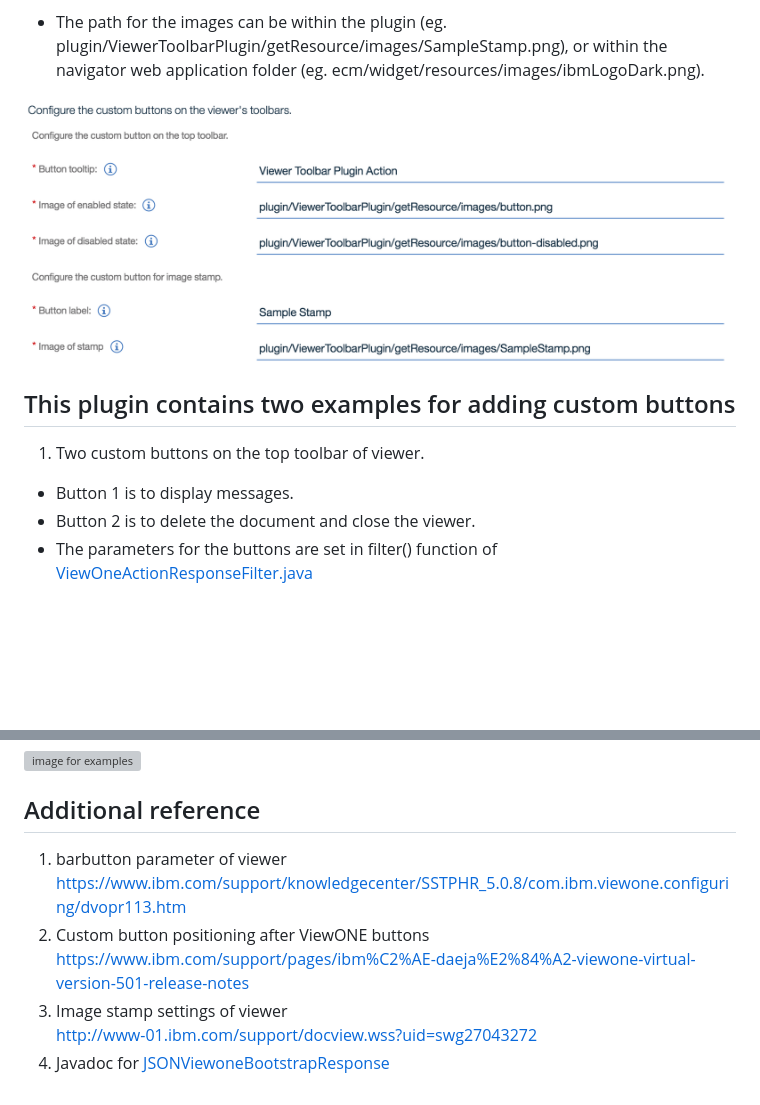
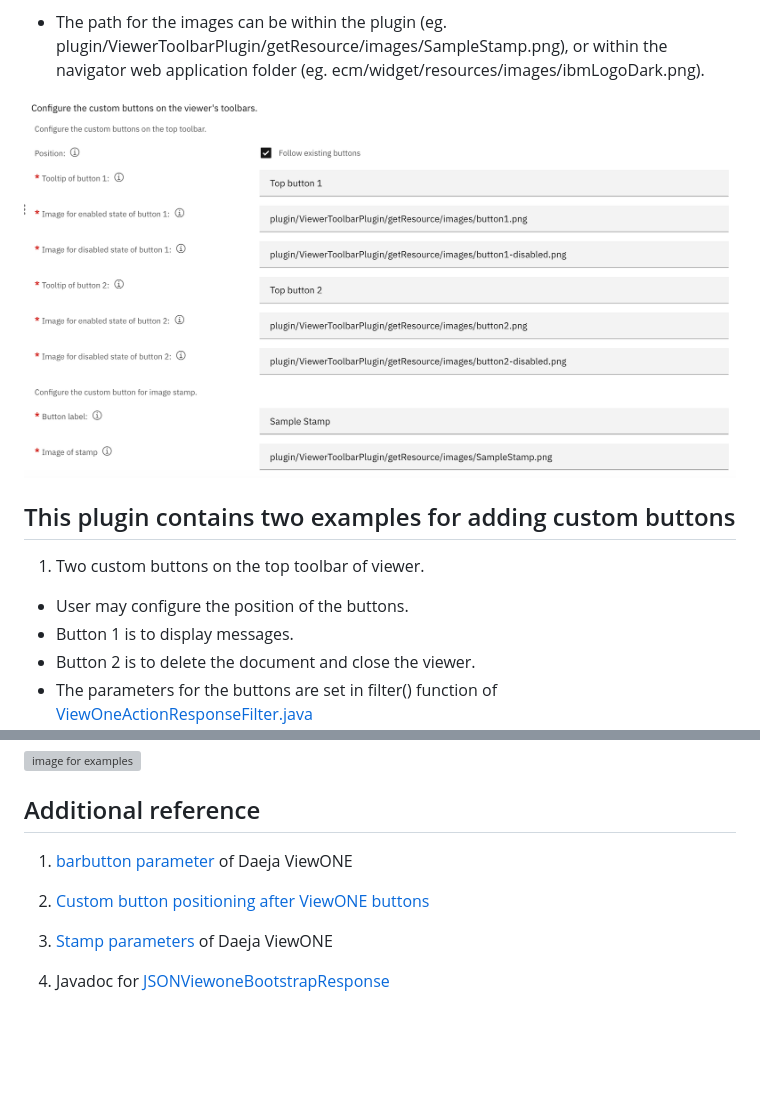
Before and after one commit to ibm-ecm/ibm-content-navigator-samples, a Markdown page: ViewerToolbarPlugin/README.md, 2 parts joined by grey strips. Drawn GitHub-style; pictures changed too: ViewerToolbarPlugin/configuration.png; blank space fills up the shorter version; grey boxes are pictures that could not be loaded.

Commit message:
Add configuration for custom button position

```diff
--- a/ViewerToolbarPlugin/README.md
+++ b/ViewerToolbarPlugin/README.md
@@ -24,6 +24,7 @@ ViewerToolbarPlugin.jar is generated under ibm-content-navigator-samples/ViewerT
 
 ## This plugin contains two examples for adding custom buttons
 1. Two custom buttons on the top toolbar of viewer.
+-  User may configure the position of the buttons.
 -  Button 1 is to display messages.
 -  Button 2 is to delete the document and close the viewer.
 -  The parameters for the buttons are set in filter() function of [ViewOneActionResponseFilter.java](/ViewerToolbarPlugin/src/com/ibm/ecm/extension/viewerToolbar/services/ViewOneActionResponseFilter.java)
@@ -34,10 +35,10 @@ ViewerToolbarPlugin.jar is generated under ibm-content-navigator-samples/ViewerT
 ![image for examples](/ViewerToolbarPlugin/examples.png)
 
 ## Additional reference
-1. barbutton parameter of viewer
-https://www.ibm.com/support/knowledgecenter/SSTPHR_5.0.8/com.ibm.viewone.configuring/dvopr113.htm
-2. Custom button positioning after ViewONE buttons
-https://www.ibm.com/support/pages/ibm%C2%AE-daeja%E2%84%A2-viewone-virtual-version-501-release-notes
-3. Image stamp settings of viewer
-http://www-01.ibm.com/support/docview.wss?uid=swg27043272
+1. [bar<N>button<N> parameter](https://www.ibm.com/support/knowledgecenter/SSTPHR_5.0.8/com.ibm.viewone.configuring/dvopr113.htm) of Daeja ViewONE
+
+2. [Custom button positioning after ViewONE buttons](https://www.ibm.com/support/pages/ibm%C2%AE-daeja%E2%84%A2-viewone-virtual-version-501-release-notes)
+
+3. [Stamp parameters](hhttps://www.ibm.com/support/knowledgecenter/SSTPHR_5.0.8/com.ibm.viewone.configuring/dvoco131.htm) of Daeja ViewONE
+
 4. Javadoc for [JSONViewoneBootstrapResponse](https://www.ibm.com/support/knowledgecenter/SSEUEX_3.0.8/com.ibm.javaeuc.doc/com/ibm/ecm/json/JSONViewoneBootstrapResponse.html)
```
